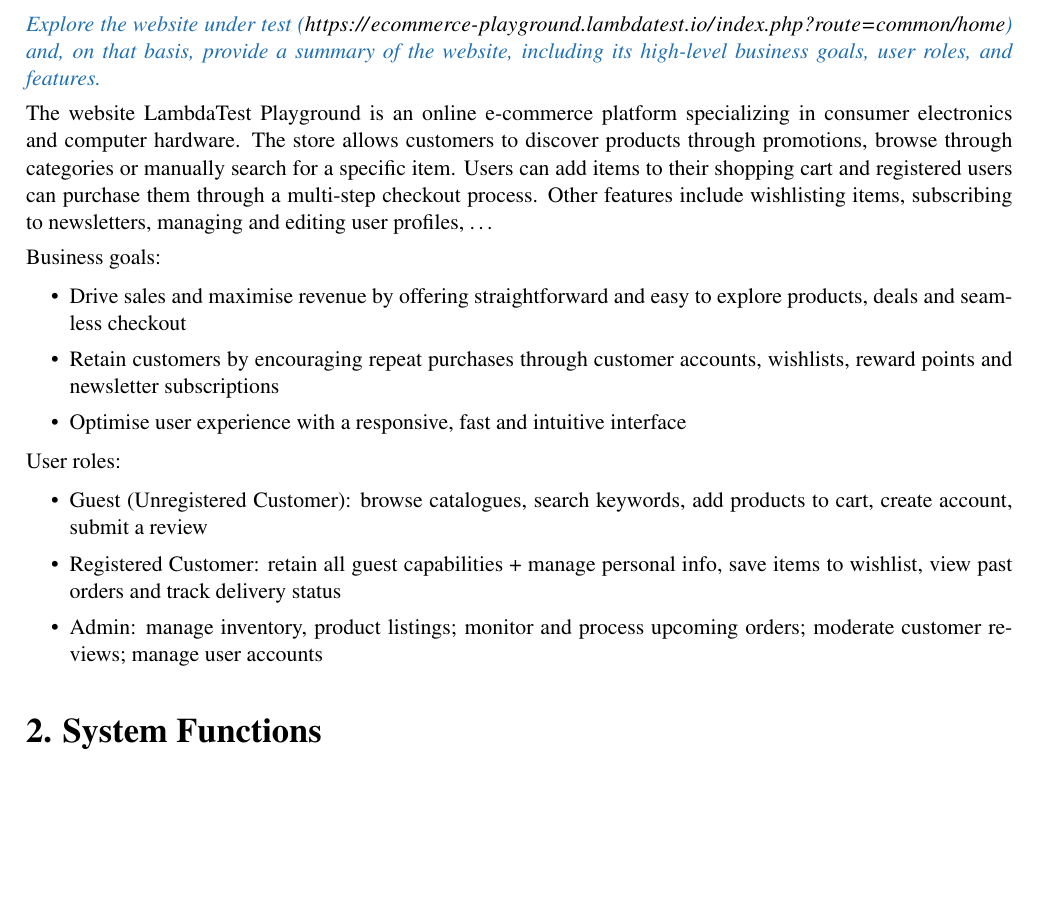
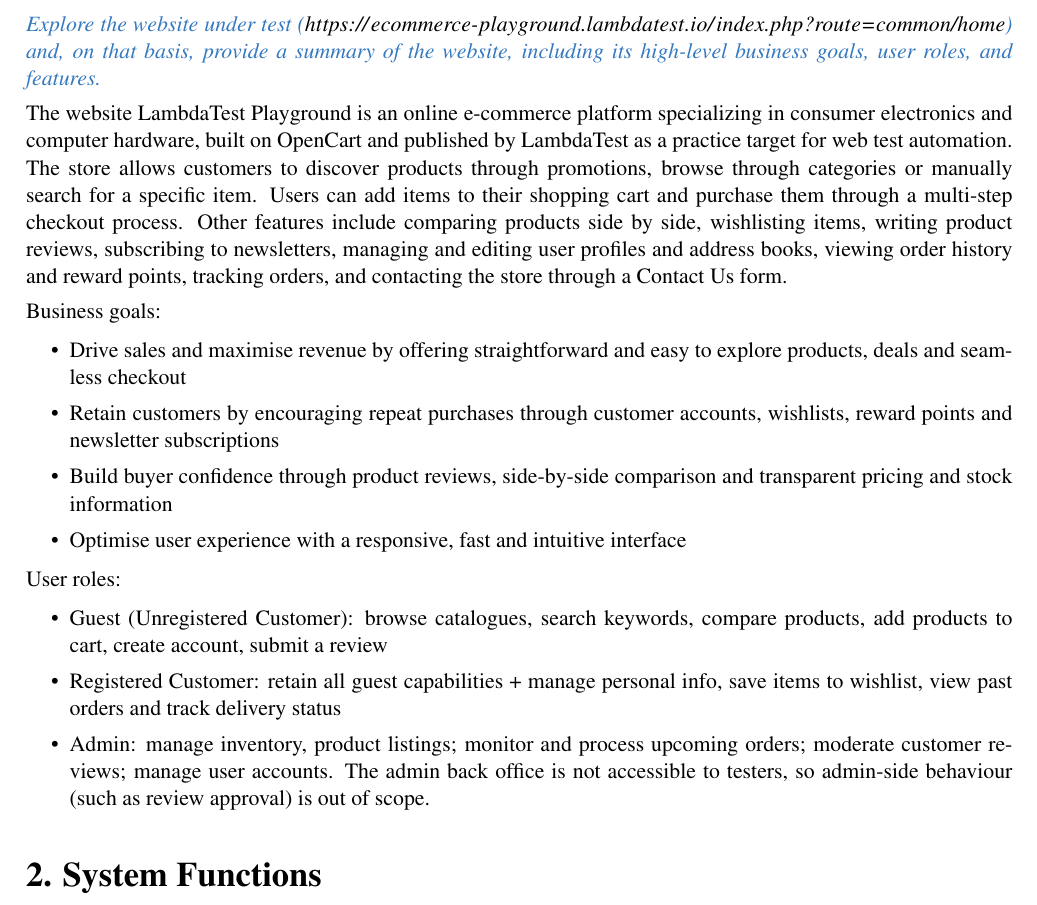
Before and after one commit to nam643/Nah-I-d-win-, a LaTeX document (main.tex): part of page 1 of 11, cut so that both start at the same text, the shorter picture padded with empty space. Compiled offline with pdfLaTeX.

Commit message:
Give more details in overview

```diff
--- a/main.tex
+++ b/main.tex
@@ -11,13 +11,21 @@
 \usepackage{graphicx}
 \usepackage{listings}
 \usepackage{pgfgantt}
+\usetikzlibrary{arrows.meta}          % arrow tips for the dependency diagram
+\usepackage{amsmath,amssymb}          % \text in the cart formula, \checkmark in the coverage matrix
 \usepackage{xurl}                     % lets long URLs break anywhere
 \urlstyle{same}
 \usepackage[colorlinks=true,urlcolor=black,linkcolor=black]{hyperref}
 
 % ---------- Colours ----------
-\definecolor{utsblue}{HTML}{1F6FB2}
-\definecolor{headgray}{HTML}{EFEFEF}
+\definecolor{utsblue}{RGB}{52,120,190}
+\definecolor{instr}{RGB}{52,120,190}
+\definecolor{headgray}{gray}{0.92}
+\definecolor{memA}{RGB}{91,155,213}
+\definecolor{memB}{RGB}{112,173,71}
+\definecolor{memC}{RGB}{237,125,49}
+
+
 
 % ---------- Page style ----------
 \pagestyle{fancy}
@@ -52,6 +60,42 @@
   \end{tabular}%
 }
 
+% ---------- Added helpers ----------
+% Placeholders: search the file for \FILL and \VERIFY and replace every one before submitting
+\newcommand{\FILL}[1]{\textcolor{red}{\textbf{[FILL: #1]}}}
+\newcommand{\VERIFY}[1]{\textcolor{orange!85!black}{\textbf{[VERIFY: #1]}}}
+\newcommand{\ev}[1]{\texttt{\detokenize{#1}.png}}   % evidence screenshot file name
+
+% One test scenario row of a test case table:
+%   #1 number, #2 short name, #3 step rows, #4 expected result
+\newcommand{\scenario}[4]{%
+  \bluehead{Test Scenario #1}\newline{\small #2} &
+  \vspace{1ex}
+  \begin{steps}
+  #3
+  \multicolumn{2}{@{}|L{12.92cm}|@{}}{\textbf{Expected result:} #4} \\ \hline
+  \end{steps}
+  \vspace{1ex} \\ \hline
+}
+
+% Test Results row: one line per check -> Scenario & Input & Expected & Actual & Result & Evidence
+\newcommand{\results}[1]{%
+  \bluehead{Test Results} &
+  \vspace{1ex}{\footnotesize\setlength{\tabcolsep}{3pt}\renewcommand{\arraystretch}{1.2}%
+  \begin{tabular}{@{}|L{0.85cm}|L{2.4cm}|L{2.6cm}|L{2.6cm}|L{1.15cm}|L{2.0cm}|@{}}
+  \hline
+  \cellcolor{headgray}\textbf{Scen.} & \cellcolor{headgray}\textbf{Input} & \cellcolor{headgray}\textbf{Expected} & \cellcolor{headgray}\textbf{Actual} & \cellcolor{headgray}\textbf{Result} & \cellcolor{headgray}\textbf{Evidence} \\ \hline
+  #1
+  \end{tabular}}\vspace{1ex} \\ \hline
+}
+
+% Screenshot placeholder (replace with \includegraphics once you have the image)
+\newcommand{\shotbox}[1]{\fbox{\parbox[c][1.4cm][c]{12.8cm}{\centering\small\textcolor{red}{Insert screenshot: \texttt{\detokenize{#1}}}}}}
+
+% Source code from the test suite. If the file is not uploaded to Overleaf,
+% a red note is printed instead of stopping the build.
+\newcommand{\codefile}[1]{\IfFileExists{#1}{\lstinputlisting[language=Python]{#1}}{\par\FILL{upload \texttt{\detokenize{#1}} to Overleaf (same folder structure), or delete this line}\par}}
+
 % Code listings for any test source code
 \lstset{basicstyle=\ttfamily\footnotesize, breaklines=true, frame=single,
         columns=fullflexible, numbers=left, numberstyle=\tiny}
@@ -67,20 +111,21 @@
 %====================================================================
 \instr{Explore the website under test (\url{https://ecommerce-playground.lambdatest.io/index.php?route=common/home}) and, on that basis, provide a summary of the website, including its high-level business goals, user roles, and features.}
 
-The website LambdaTest Playground is an online e-commerce platform specializing in consumer electronics and computer hardware. The store allows customers to discover products through promotions, browse through categories or manually search for a specific item. Users can add items to their shopping cart and registered users can purchase them through a multi-step checkout process. Other features include wishlisting items, subscribing to newsletters, managing and editing user profiles, \ldots
+The website LambdaTest Playground is an online e-commerce platform specializing in consumer electronics and computer hardware, built on OpenCart and published by LambdaTest as a practice target for web test automation. The store allows customers to discover products through promotions, browse through categories or manually search for a specific item. Users can add items to their shopping cart and purchase them through a multi-step checkout process. Other features include comparing products side by side, wishlisting items, writing product reviews, subscribing to newsletters, managing and editing user profiles and address books, viewing order history and reward points, tracking orders, and contacting the store through a Contact Us form.
 
 Business goals:
 \begin{itemize}
   \item Drive sales and maximise revenue by offering straightforward and easy to explore products, deals and seamless checkout
   \item Retain customers by encouraging repeat purchases through customer accounts, wishlists, reward points and newsletter subscriptions
+  \item Build buyer confidence through product reviews, side-by-side comparison and transparent pricing and stock information
   \item Optimise user experience with a responsive, fast and intuitive interface
 \end{itemize}
 
 User roles:
 \begin{itemize}
-  \item Guest (Unregistered Customer): browse catalogues, search keywords, add products to cart, create account, submit a review
+  \item Guest (Unregistered Customer): browse catalogues, search keywords, compare products, add products to cart, create account, submit a review
   \item Registered Customer: retain all guest capabilities + manage personal info, save items to wishlist, view past orders and track delivery status
-  \item Admin: manage inventory, product listings; monitor and process upcoming orders; moderate customer reviews; manage user accounts
+  \item Admin: manage inventory, product listings; monitor and process upcoming orders; moderate customer reviews; manage user accounts. The admin back office is not accessible to testers, so admin-side behaviour (such as review approval) is out of scope.
 \end{itemize}
 
 %====================================================================
```
